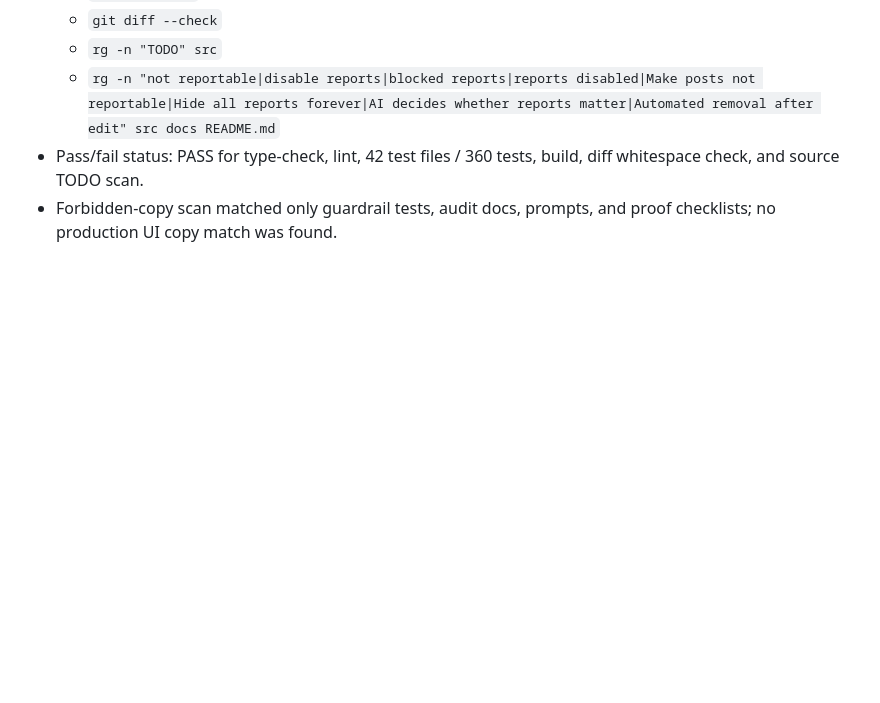
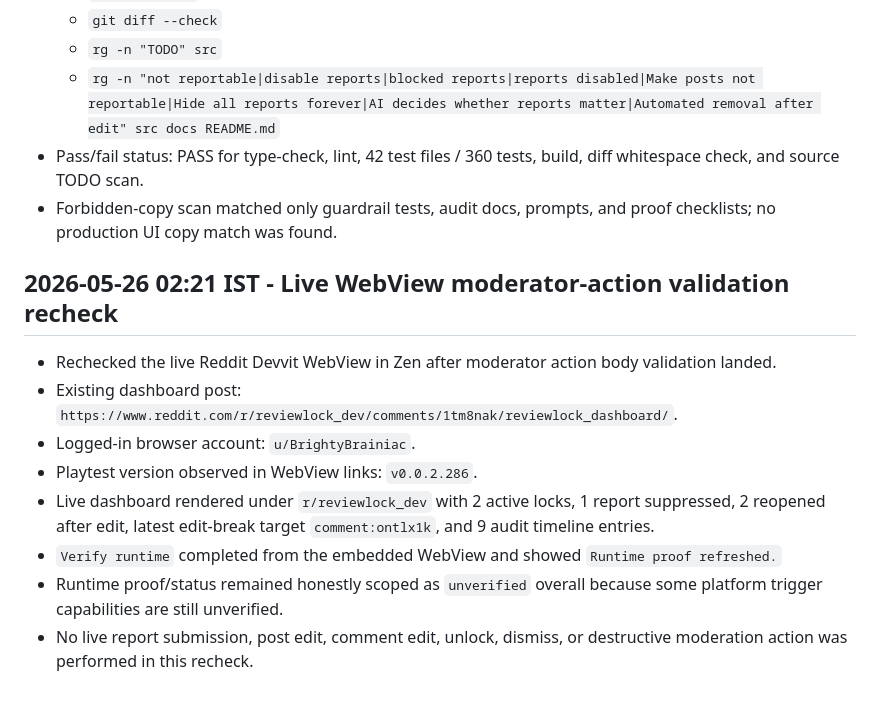
Before and after one commit to Arshgill01/ReviewLock, a Markdown page: log.md, the part around the change. GitHub-like rendering; blank space fills up the shorter version.

Commit message:
docs: record live action validation recheck

```diff
--- a/log.md
+++ b/log.md
@@ -2497,3 +2497,21 @@
   build, diff whitespace check, and source TODO scan.
 - Forbidden-copy scan matched only guardrail tests, audit docs, prompts, and
   proof checklists; no production UI copy match was found.
+
+## 2026-05-26 02:21 IST - Live WebView moderator-action validation recheck
+
+- Rechecked the live Reddit Devvit WebView in Zen after moderator action body
+  validation landed.
+- Existing dashboard post:
+  `https://www.reddit.com/r/reviewlock_dev/comments/1tm8nak/reviewlock_dashboard/`.
+- Logged-in browser account: `u/BrightyBrainiac`.
+- Playtest version observed in WebView links: `v0.0.2.286`.
+- Live dashboard rendered under `r/reviewlock_dev` with 2 active locks, 1
+  report suppressed, 2 reopened after edit, latest edit-break target
+  `comment:ontlx1k`, and 9 audit timeline entries.
+- `Verify runtime` completed from the embedded WebView and showed
+  `Runtime proof refreshed.`
+- Runtime proof/status remained honestly scoped as `unverified` overall because
+  some platform trigger capabilities are still unverified.
+- No live report submission, post edit, comment edit, unlock, dismiss, or
+  destructive moderation action was performed in this recheck.
```
